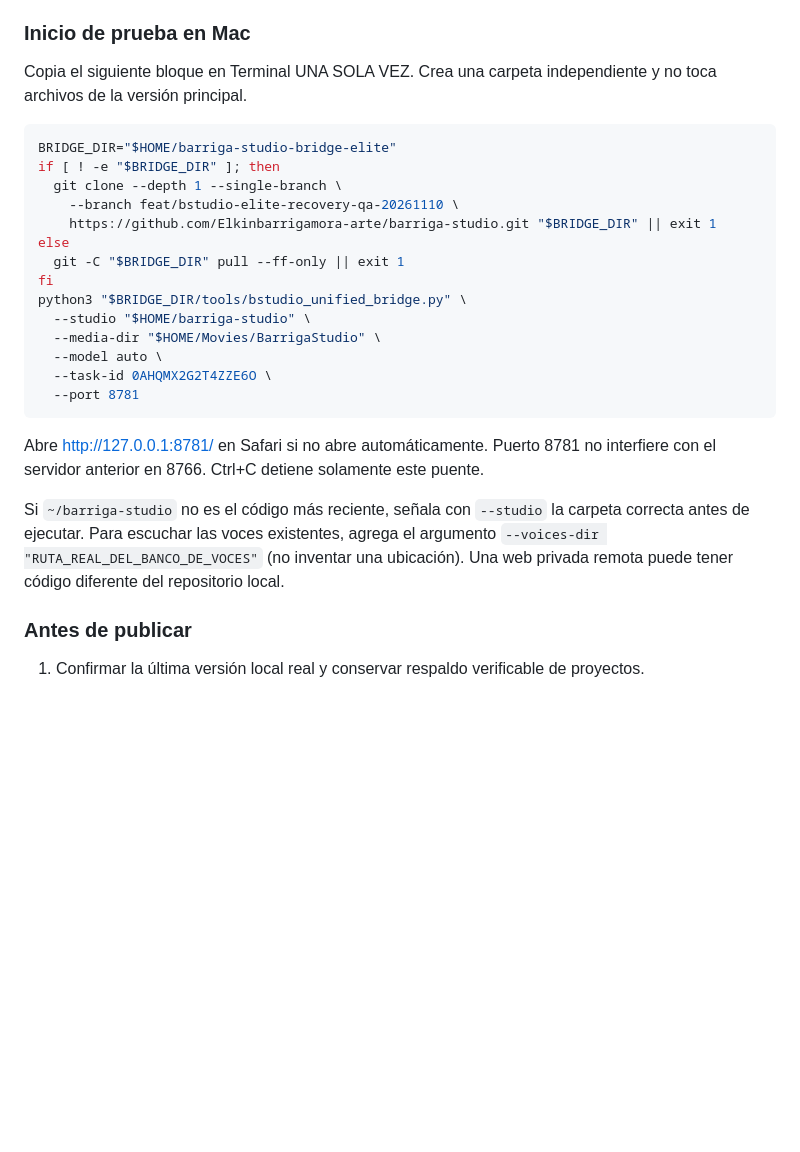
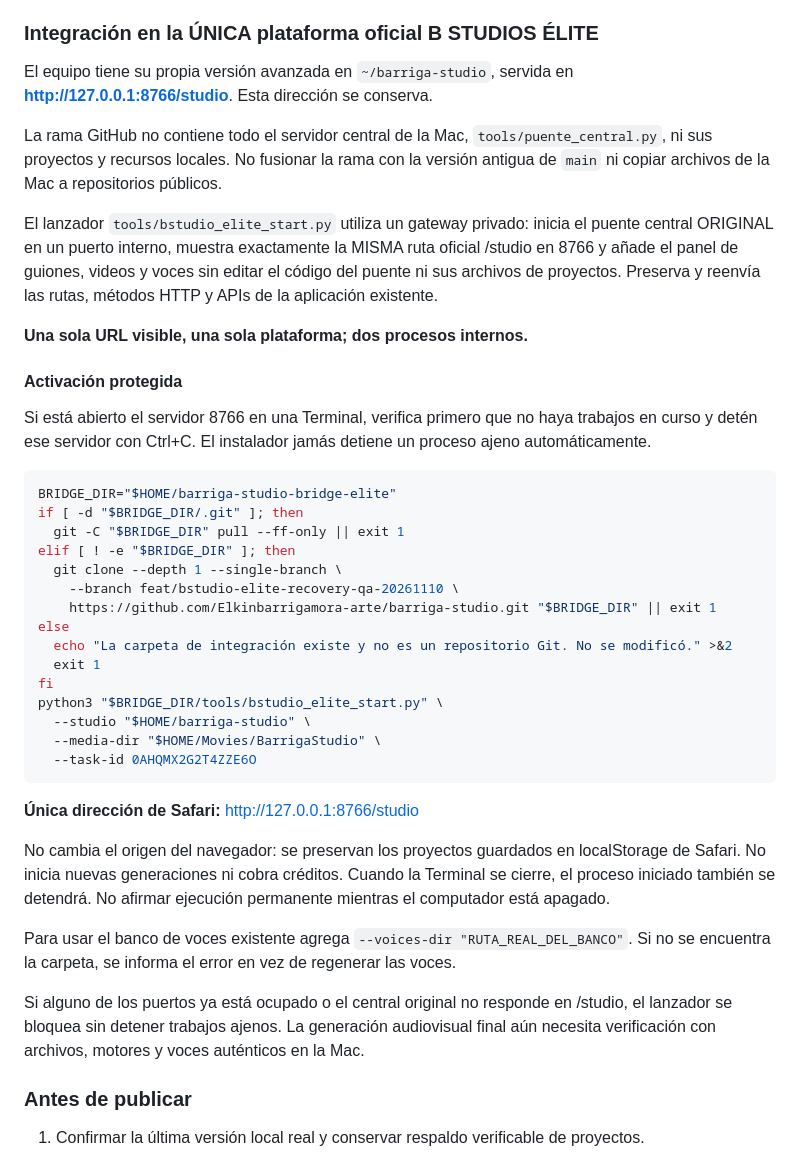
Before and after one commit to Elkinbarrigamora-arte/barriga-studio, a Markdown page: docs/BSTUDIO_PUENTE_UNIFICADO.md, the part around the change. Rendered like a GitHub page; blank space fills up the shorter version.

Commit message:
docs: one real B STUDIOS ELITE /studio URL and guarded launch of original Mac central server

````diff
--- a/docs/BSTUDIO_PUENTE_UNIFICADO.md
+++ b/docs/BSTUDIO_PUENTE_UNIFICADO.md
@@ -14,30 +14,62 @@ Este puente está implementado en una rama protegida. **Aún no está publicado
 - Motores: Barriga IA (Ollama), PoYo (recuperación de video existente), voces (carpeta de audios), fal.ai (pendiente de conexión), Draw Things/Kling (pendiente de validación). El catálogo no declara que todo esté operativo.
 - Seguridad: limitado a 127.0.0.1, token de sesión, no lectura arbitraria de archivos, no enlaces simbólicos, sin claves en el repositorio.
 
-### Inicio de prueba en Mac
+### Integración en la ÚNICA plataforma oficial B STUDIOS ÉLITE
 
-Copia el siguiente bloque en Terminal UNA SOLA VEZ. Crea una carpeta independiente y no toca archivos de la versión principal.
+El equipo tiene su propia versión avanzada en `~/barriga-studio`, servida
+en **http://127.0.0.1:8766/studio**. Esta dirección se conserva.
+
+La rama GitHub no contiene todo el servidor central de la Mac,
+`tools/puente_central.py`, ni sus proyectos y recursos locales.
+No fusionar la rama con la versión antigua de `main` ni copiar archivos
+de la Mac a repositorios públicos.
+
+El lanzador `tools/bstudio_elite_start.py` utiliza un gateway privado:
+inicia el puente central ORIGINAL en un puerto interno, muestra exactamente
+la MISMA ruta oficial /studio en 8766 y añade el panel de guiones, videos y
+voces sin editar el código del puente ni sus archivos de proyectos.
+Preserva y reenvía las rutas, métodos HTTP y APIs de la aplicación existente.
+
+**Una sola URL visible, una sola plataforma; dos procesos internos.**
+
+#### Activación protegida
+
+Si está abierto el servidor 8766 en una Terminal, verifica primero que no
+haya trabajos en curso y detén ese servidor con Ctrl+C. El instalador jamás
+detiene un proceso ajeno automáticamente.
 
 ```bash
 BRIDGE_DIR="$HOME/barriga-studio-bridge-elite"
-if [ ! -e "$BRIDGE_DIR" ]; then
+if [ -d "$BRIDGE_DIR/.git" ]; then
+  git -C "$BRIDGE_DIR" pull --ff-only || exit 1
+elif [ ! -e "$BRIDGE_DIR" ]; then
   git clone --depth 1 --single-branch \
     --branch feat/bstudio-elite-recovery-qa-20261110 \
     https://github.com/Elkinbarrigamora-arte/barriga-studio.git "$BRIDGE_DIR" || exit 1
 else
-  git -C "$BRIDGE_DIR" pull --ff-only || exit 1
+  echo "La carpeta de integración existe y no es un repositorio Git. No se modificó." >&2
+  exit 1
 fi
-python3 "$BRIDGE_DIR/tools/bstudio_unified_bridge.py" \
+python3 "$BRIDGE_DIR/tools/bstudio_elite_start.py" \
   --studio "$HOME/barriga-studio" \
   --media-dir "$HOME/Movies/BarrigaStudio" \
-  --model auto \
-  --task-id 0AHQMX2G2T4ZZE6O \
-  --port 8781
+  --task-id 0AHQMX2G2T4ZZE6O
 ```
 
-Abre http://127.0.0.1:8781/ en Safari si no abre automáticamente. Puerto 8781 no interfiere con el servidor anterior en 8766. Ctrl+C detiene solamente este puente.
+**Única dirección de Safari:** http://127.0.0.1:8766/studio
 
-Si `~/barriga-studio` no es el código más reciente, señala con `--studio` la carpeta correcta antes de ejecutar. Para escuchar las voces existentes, agrega el argumento `--voices-dir "RUTA_REAL_DEL_BANCO_DE_VOCES"` (no inventar una ubicación). Una web privada remota puede tener código diferente del repositorio local.
+No cambia el origen del navegador: se preservan los proyectos guardados en
+localStorage de Safari. No inicia nuevas generaciones ni cobra créditos.
+Cuando la Terminal se cierre, el proceso iniciado también se detendrá.
+No afirmar ejecución permanente mientras el computador está apagado.
+
+Para usar el banco de voces existente agrega `--voices-dir "RUTA_REAL_DEL_BANCO"`.
+Si no se encuentra la carpeta, se informa el error en vez de regenerar las voces.
+
+Si alguno de los puertos ya está ocupado o el central original no responde
+en /studio, el lanzador se bloquea sin detener trabajos ajenos.
+La generación audiovisual final aún necesita verificación con archivos,
+motores y voces auténticos en la Mac.
 
 ### Antes de publicar
 
````
